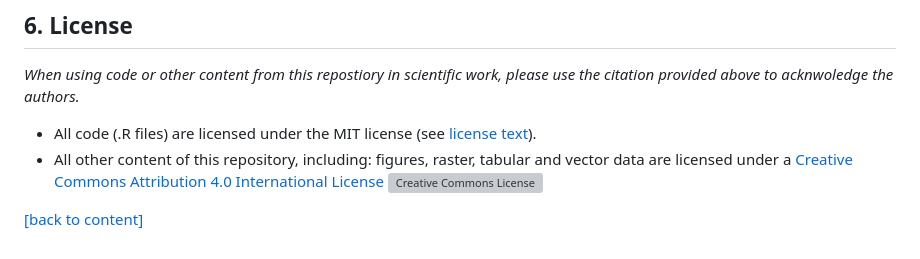
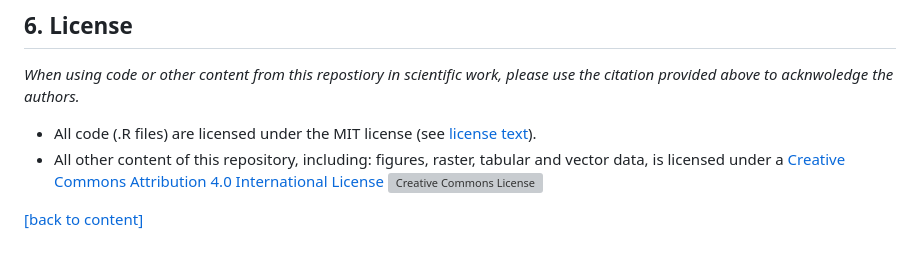
Before and after one commit to jakobjassmann/pond_project, a Markdown page: README.md, the part around the change. Rendered like a GitHub page; grey boxes are pictures that could not be loaded.

```diff
--- a/README.md
+++ b/README.md
@@ -94,6 +94,6 @@ https://github.com/jakobjassmann/pond_project
 _When using code or other content from this repostiory in scientific work, please use the citation provided above to acknwoledge the authors._
 
 - All code (.R files) are licensed under the MIT license (see [license text](https://github.com/jakobjassmann/pond_project/blob/main/LICENSE)).<br>
-- All other content of this repository, including: figures, raster, tabular and vector data are licensed under a <a rel="license" href="http://creativecommons.org/licenses/by/4.0/">Creative Commons Attribution 4.0 International License</a><a rel="license" href="http://creativecommons.org/licenses/by/4.0/"> <img alt="Creative Commons License" style="border-width:0" src="https://i.creativecommons.org/l/by/4.0/80x15.png" /></a>
+- All other content of this repository, including: figures, raster, tabular and vector data, is licensed under a <a rel="license" href="http://creativecommons.org/licenses/by/4.0/">Creative Commons Attribution 4.0 International License</a><a rel="license" href="http://creativecommons.org/licenses/by/4.0/"> <img alt="Creative Commons License" style="border-width:0" src="https://i.creativecommons.org/l/by/4.0/80x15.png" /></a>
 
 [\[back to content\]](#content)
```
